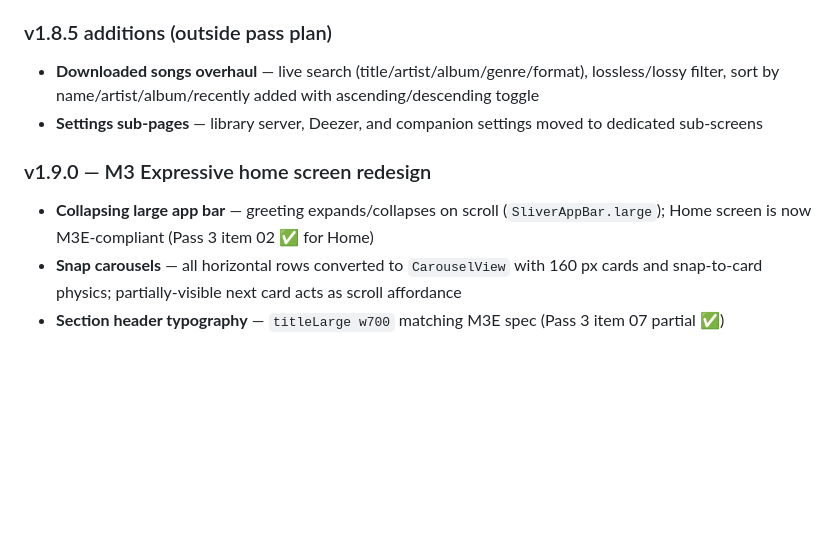
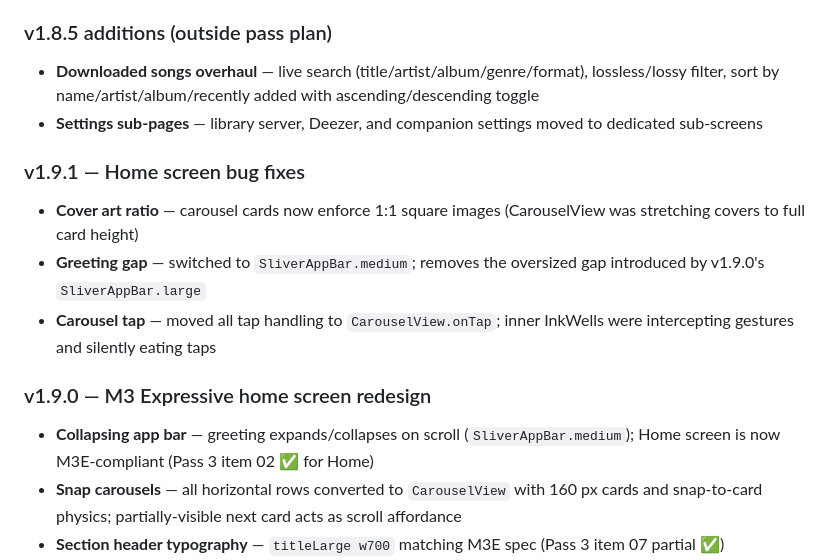
Before and after one commit to Catgirl-meow/melodize, a Markdown page: README.md, the part around the change. Rendered like a GitHub page; blank space fills up the shorter version.

Commit message:
docs: document v1.9.1 home screen bug fixes
Co-Authored-By: Claude Sonnet 4.6 <noreply@anthropic.com>

```diff
--- a/README.md
+++ b/README.md
@@ -225,8 +225,13 @@ Work is organized into three passes. Full detail in [`docs/three-pass-plan.md`](
 - **Downloaded songs overhaul** — live search (title/artist/album/genre/format), lossless/lossy filter, sort by name/artist/album/recently added with ascending/descending toggle
 - **Settings sub-pages** — library server, Deezer, and companion settings moved to dedicated sub-screens
 
+### v1.9.1 — Home screen bug fixes
+- **Cover art ratio** — carousel cards now enforce 1:1 square images (CarouselView was stretching covers to full card height)
+- **Greeting gap** — switched to `SliverAppBar.medium`; removes the oversized gap introduced by v1.9.0's `SliverAppBar.large`
+- **Carousel tap** — moved all tap handling to `CarouselView.onTap`; inner InkWells were intercepting gestures and silently eating taps
+
 ### v1.9.0 — M3 Expressive home screen redesign
-- **Collapsing large app bar** — greeting expands/collapses on scroll (`SliverAppBar.large`); Home screen is now M3E-compliant (Pass 3 item 02 ✅ for Home)
+- **Collapsing app bar** — greeting expands/collapses on scroll (`SliverAppBar.medium`); Home screen is now M3E-compliant (Pass 3 item 02 ✅ for Home)
 - **Snap carousels** — all horizontal rows converted to `CarouselView` with 160 px cards and snap-to-card physics; partially-visible next card acts as scroll affordance
 - **Section header typography** — `titleLarge w700` matching M3E spec (Pass 3 item 07 partial ✅)
 - **Section entrance motion** — fade + 16 px upward slide on first data load using M3E emphasized-decelerate curve
```
Also changed, not shown: docs/three-pass-plan.md (+6 -1 lines).
